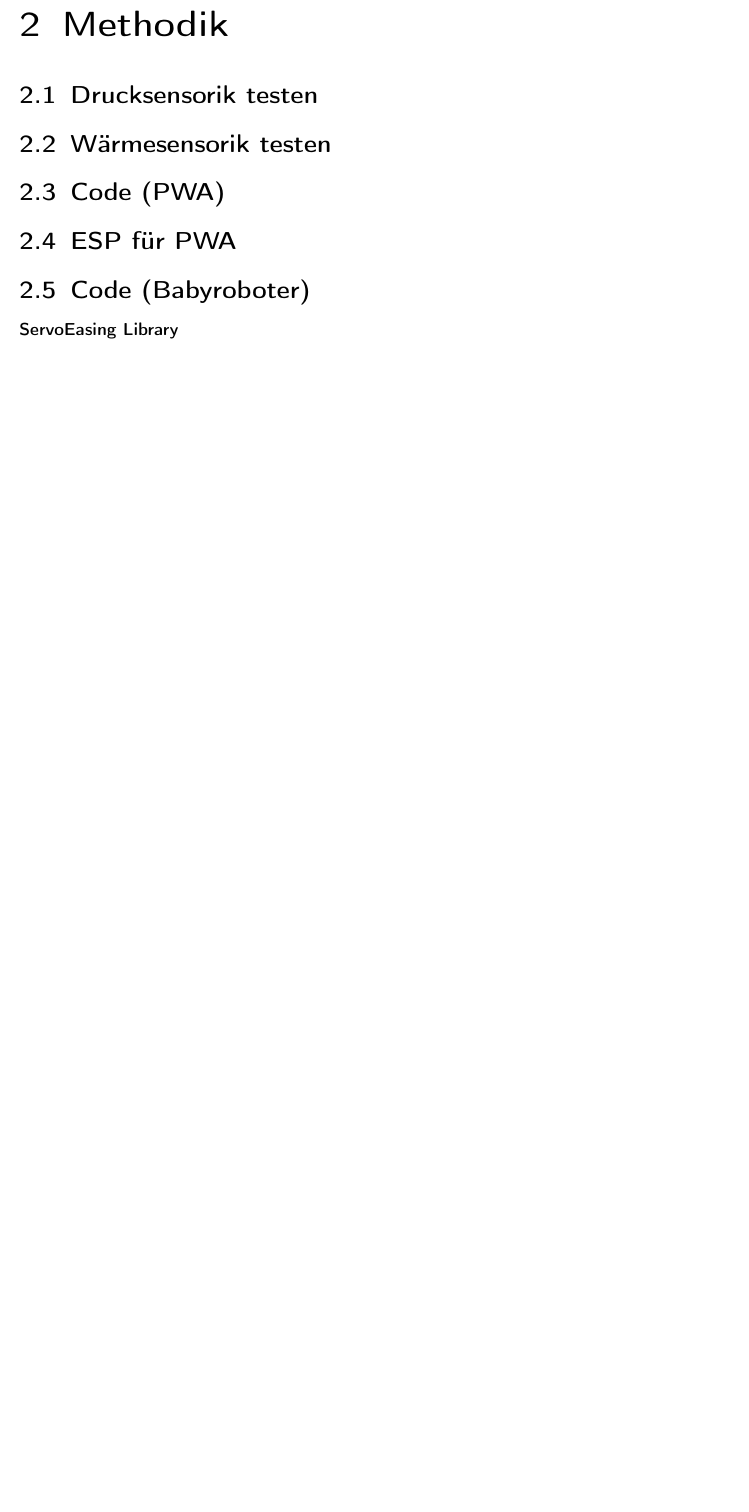
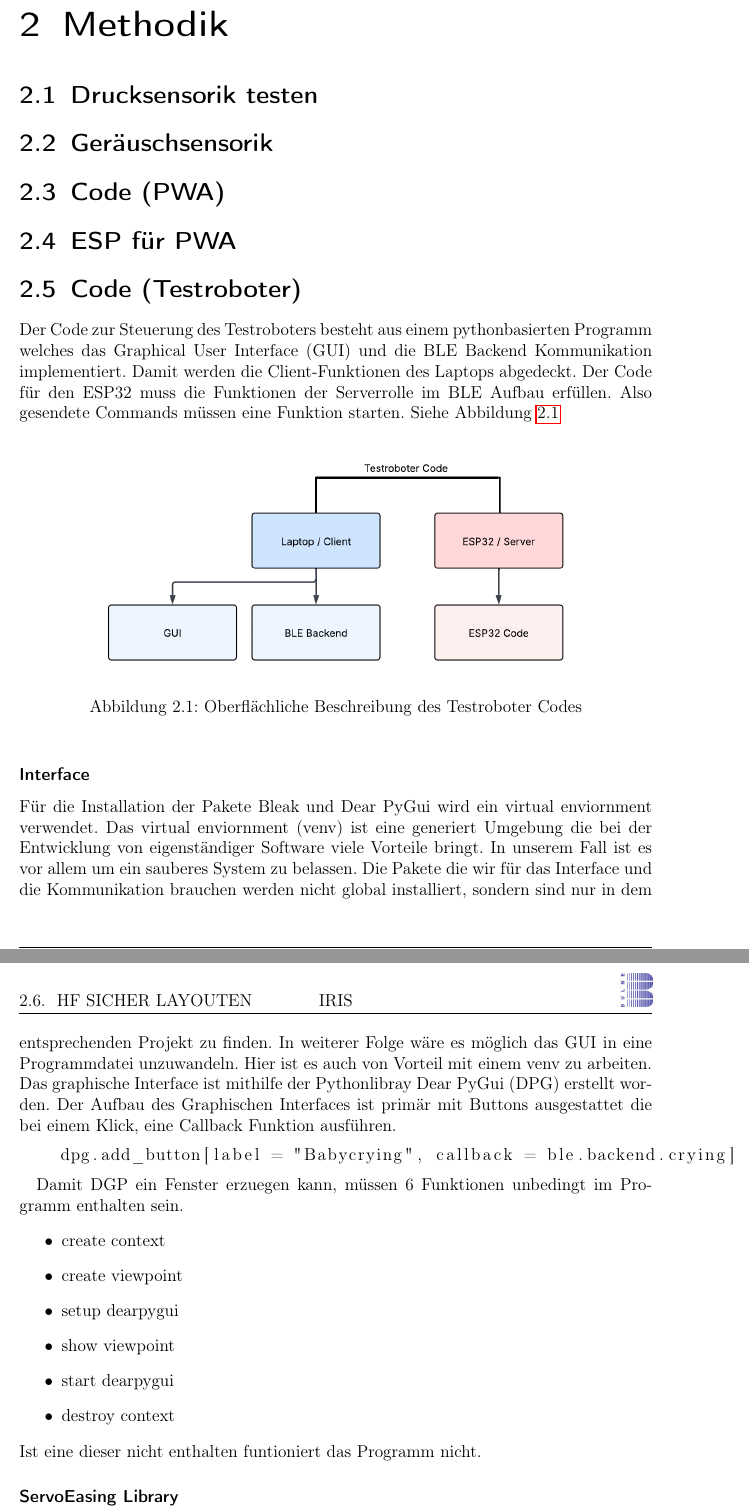
Before and after one commit to katrintartler/Diplomarbeit_IRIS, a LaTeX document (main.tex, which reads sections/methodik.tex): part of page 17 of 21 before the commit and two parts of pages 17 and 18 of 22 after it, the two joined at a grey line, cut so that both start at the same text, the shorter picture padded with empty space. Compiled offline with pdfLaTeX.

Commit message:
minted probieren und theorie aus?

```diff
--- a/main.tex
+++ b/main.tex
@@ -4,6 +4,8 @@
 \usepackage[ngerman]{babel}
 \usepackage[T1]{fontenc}
 
+\usepackage{listings} % für Code
+%\usepackage{minted} % für COde aber besser
 \usepackage{setspace}
 \usepackage{geometry}
 \usepackage{graphicx}
--- a/sections/methodik.tex
+++ b/sections/methodik.tex
@@ -2,12 +2,53 @@
 
 \section{Drucksensorik testen}
 %pullup pulldown
-
-\section{Wärmesensorik testen}
-
+\section{Geräuschsensorik}
+%Zur Geräuscherkennung ist des INMP441 vorgesehen. Das ist ein omni-direktionales
+%MEMS Mikrophon.
 \section{Code (PWA)}
-
 \section{ESP für PWA}
 
-\section{Code (Babyroboter)}
+
+
+\section{Code (Testroboter)}
+Der Code zur Steuerung des Testroboters besteht aus einem pythonbasierten Programm
+welches das Graphical User Interface (GUI) und die BLE Backend Kommunikation implementiert. Damit werden die
+Client-Funktionen des Laptops abgedeckt. Der Code für den ESP32 muss die Funktionen der Serverrolle im BLE Aufbau
+erfüllen. Also gesendete Commands müssen eine Funktion starten. Siehe Abbildung \ref{fig:Roboter_Code_Aufbau}
+\begin{figure}[htbp]
+\centering
+\includegraphics[width=12cm]{images/BabycodeDiagramm.png}
+\caption{Oberflächliche Beschreibung des Testroboter Codes}
+\label{fig:Roboter_Code_Aufbau}
+\end{figure}
+
+\subsubsection{Interface}
+Für die Installation der Pakete Bleak und Dear PyGui wird ein virtual enviornment verwendet. Das virtual enviornment (venv)
+ist eine generiert Umgebung die bei der Entwicklung von eigenständiger Software viele
+Vorteile bringt. In unserem Fall ist es vor allem um ein sauberes System zu belassen. Die Pakete die
+wir für das Interface und die Kommunikation brauchen werden nicht global installiert, sondern sind nur
+in dem entsprechenden Projekt zu finden. In weiterer Folge wäre es möglich das GUI in eine Programmdatei
+unzuwandeln. Hier ist es auch von Vorteil mit einem venv zu arbeiten.
+\noindent
+Das graphische Interface ist mithilfe der Pythonlibray Dear PyGui (DPG) erstellt worden.
+Der Aufbau des Graphischen Interfaces ist primär mit Buttons ausgestattet die bei einem Klick, eine Callback Funktion ausführen.
+
+\begin{lstlisting}[language=C++]
+    dpg.add_button[label = "Babycrying", callback = ble.backend.crying]
+\end{lstlisting}
+
+Damit DGP ein Fenster erzuegen kann, müssen 6 Funktionen unbedingt im Programm enthalten sein.
+\begin{itemize}
+    \item create context
+    \item create viewpoint
+    \item setup dearpygui
+    \item show viewpoint
+    \item start dearpygui
+    \item destroy context
+\end{itemize}
+
+\noindent
+Ist eine dieser nicht enthalten funtioniert das Programm nicht.
+
+
 \subsubsection{ServoEasing Library}
```
Also changed, not shown: sections/theorieRoboter.tex (+2 -1 lines), images/BabycodeDiagramm.png (added), images/Screenshot 2026-03-27 115725.jpg (added), literatur.bib (line endings or trailing spaces), main.pdf, sections/methodik.tex (5 more changed lines), 2 other files.
